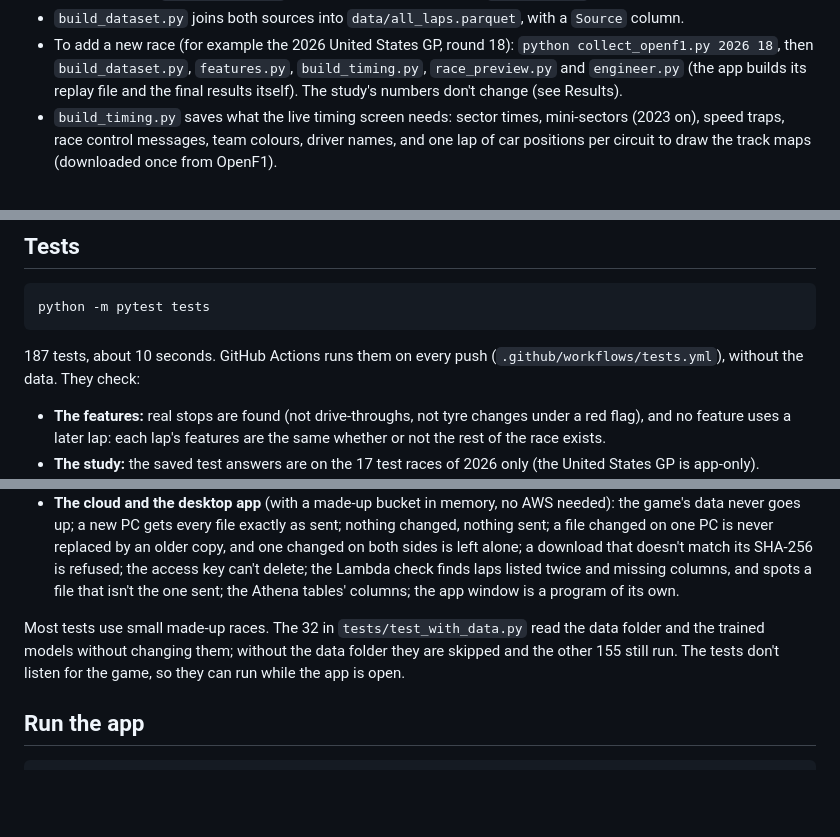
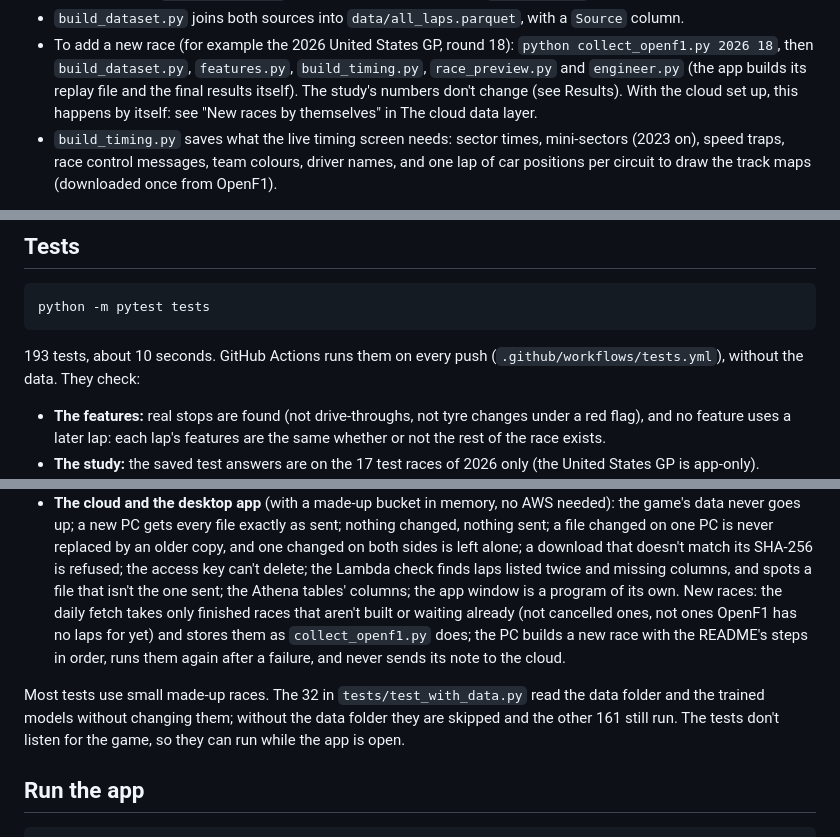
Before and after one commit to MK-Dev-Coder/F1Telemetry-Tracking, a Markdown page: README.md, 3 parts joined by grey strips. Rendered like a GitHub page; blank space fills up the shorter version.

````diff
--- a/README.md
+++ b/README.md
@@ -269,7 +269,8 @@ python build_timing.py
 - `build_dataset.py` joins both sources into `data/all_laps.parquet`, with a `Source` column.
 - To add a new race (for example the 2026 United States GP, round 18): `python collect_openf1.py 2026 18`, then
   `build_dataset.py`, `features.py`, `build_timing.py`, `race_preview.py` and `engineer.py` (the app builds its replay file and
-  the final results itself). The study's numbers don't change (see Results).
+  the final results itself). The study's numbers don't change (see Results). With the cloud set up, this happens by
+  itself: see "New races by themselves" in The cloud data layer.
 - `build_timing.py` saves what the live timing screen needs: sector times, mini-sectors (2023 on), speed traps,
   race control messages, team colours, driver names, and one lap of car positions per circuit to draw
   the track maps (downloaded once from OpenF1).
@@ -317,7 +318,7 @@ python engineer.py
 python -m pytest tests
 ```
 
-187 tests, about 10 seconds. GitHub Actions runs them on every push (`.github/workflows/tests.yml`), without the
+193 tests, about 10 seconds. GitHub Actions runs them on every push (`.github/workflows/tests.yml`), without the
 data. They check:
 
 - **The features:** real stops are found (not drive-throughs, not tyre changes under a red flag), and no feature
@@ -352,10 +353,13 @@ data. They check:
   a new PC gets every file exactly as sent; nothing changed, nothing sent; a file changed on one PC is never replaced
   by an older copy, and one changed on both sides is left alone; a download that doesn't match its SHA-256 is
   refused; the access key can't delete; the Lambda check finds laps listed twice and missing columns, and spots a
-  file that isn't the one sent; the Athena tables' columns; the app window is a program of its own.
+  file that isn't the one sent; the Athena tables' columns; the app window is a program of its own. New races: the
+  daily fetch takes only finished races that aren't built or waiting already (not cancelled ones, not ones OpenF1 has
+  no laps for yet) and stores them as `collect_openf1.py` does; the PC builds a new race with the README's steps in
+  order, runs them again after a failure, and never sends its note to the cloud.
 
 Most tests use small made-up races. The 32 in `tests/test_with_data.py` read the data folder and the trained
-models without changing them; without the data folder they are skipped and the other 155 still run. The tests
+models without changing them; without the data folder they are skipped and the other 161 still run. The tests
 don't listen for the game, so they can run while the app is open.
 
 ## Run the app
````
Also changed, not shown: other parts of README.md (+14 -4 lines), AWS_SETUP.md (+19 -0 lines), figures/architecture.png, 6 other files.
